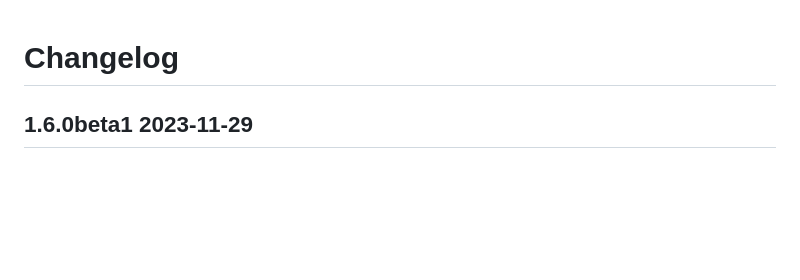
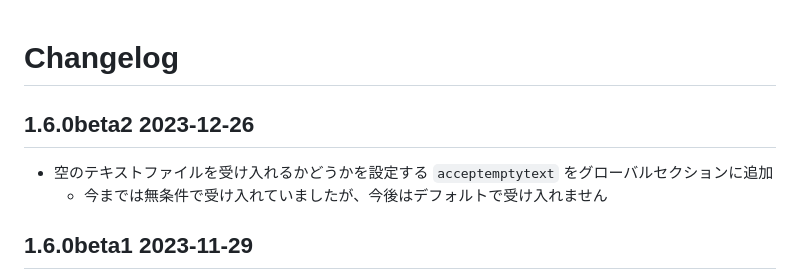
Before and after one commit to oov/forcepser, a Markdown page: CHANGELOG.md, the part around the change. Rendered like a GitHub page; blank space fills up the shorter version.

```diff
--- a/CHANGELOG.md
+++ b/CHANGELOG.md
@@ -1,4 +1,9 @@
 # Changelog
+
+## 1.6.0beta2 2023-12-26
+
+- 空のテキストファイルを受け入れるかどうかを設定する `acceptemptytext` をグローバルセクションに追加
+  - 今までは無条件で受け入れていましたが、今後はデフォルトで受け入れません
 
 ## 1.6.0beta1 2023-11-29
 
```
